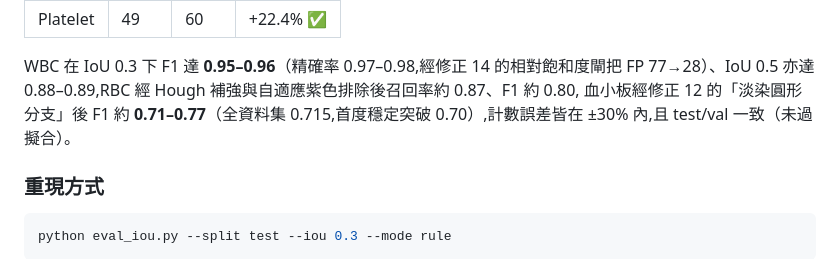
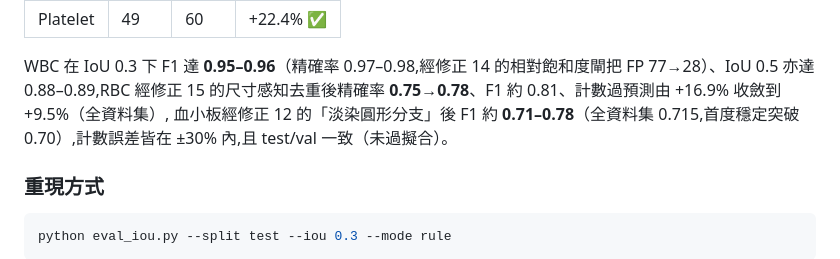
Before and after one commit to SoWiEee/School-Homeworks, a Markdown page: Recon-Blood/report.md, the part around one of its changes. Rendered like a GitHub page.

```diff
--- a/Recon-Blood/report.md
+++ b/Recon-Blood/report.md
@@ -408,7 +431,7 @@ WBC 精確率 **0.94 → 0.98**、F1 **0.930 → 0.949**（IoU 0.3）;IoU 0.5
 | Platelet | 49 | 60 | +22.4% ✅ |
 
-WBC 在 IoU 0.3 下 F1 達 **0.95–0.96**（精確率 0.97–0.98,經修正 14 的相對飽和度閘把 FP 77→28）、IoU 0.5 亦達 0.88–0.89,RBC 經 Hough 補強與自適應紫色排除後召回率約 0.87、F1 約 0.80,
-血小板經修正 12 的「淡染圓形分支」後 F1 約 **0.71–0.77**（全資料集 0.715,首度穩定突破 0.70）,計數誤差皆在 ±30% 內,且 test/val 一致（未過擬合）。
+WBC 在 IoU 0.3 下 F1 達 **0.95–0.96**（精確率 0.97–0.98,經修正 14 的相對飽和度閘把 FP 77→28）、IoU 0.5 亦達 0.88–0.89,RBC 經修正 15 的尺寸感知去重後精確率 **0.75→0.78**、F1 約 0.81、計數過預測由 +16.9% 收斂到 +9.5%（全資料集）,
+血小板經修正 12 的「淡染圓形分支」後 F1 約 **0.71–0.78**（全資料集 0.715,首度穩定突破 0.70）,計數誤差皆在 ±30% 內,且 test/val 一致（未過擬合）。
 
 ### 重現方式
 
```
Also changed, not shown: other parts of Recon-Blood/report.md (+34 -11 lines), Recon-Blood/README.md (+9 -7 lines), Recon-Blood/demo/cases/case15_rbc_dedup_b5aa7a10.png (added), 2 other files.
